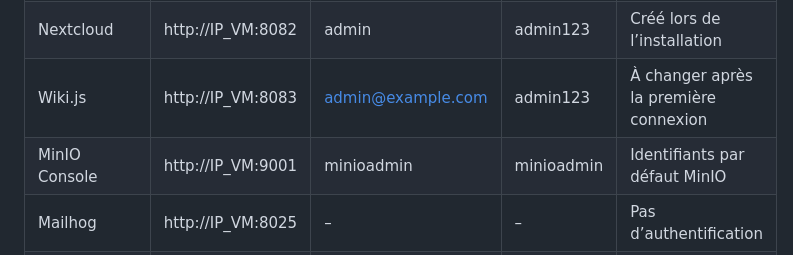
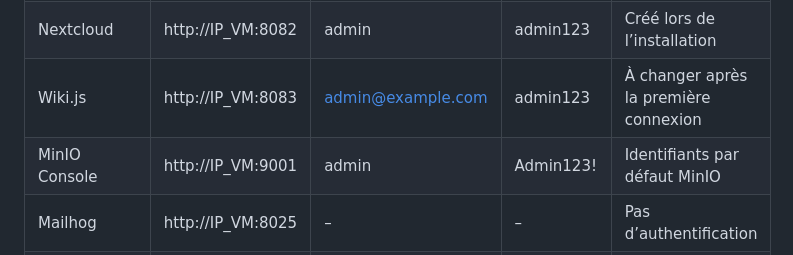
Before and after one commit to asepol/CyberRisk-Training-Lab, a Markdown page: README.md, the part around the change. GitHub-like rendering.

```diff
--- a/README.md
+++ b/README.md
@@ -67,7 +67,7 @@ Après installation, les services sont accessibles via l’IP de la VM :
 | Juice Shop     | http://IP_VM:3005          | admin@juice-sh.op             | admin123            | Compte démo pour les TP            |
 | Nextcloud      | http://IP_VM:8082          | admin                         | admin123            | Créé lors de l’installation        |
 | Wiki.js        | http://IP_VM:8083          | admin@example.com             | admin123            | À changer après la première connexion |
-| MinIO Console  | http://IP_VM:9001          | minioadmin                    | minioadmin          | Identifiants par défaut MinIO      |
+| MinIO Console  | http://IP_VM:9001          | admin                         | Admin123!           | Identifiants par défaut MinIO      |
 | Mailhog        | http://IP_VM:8025          | –                             | –                   | Pas d’authentification             |
 | Grafana        | http://IP_VM:3001          | admin                         | admin               | Identifiants par défaut Grafana    |
 | Kibana         | http://IP_VM:5601          | elastic                       | changeme            | Si sécurité activée (à adapter)    |
```
